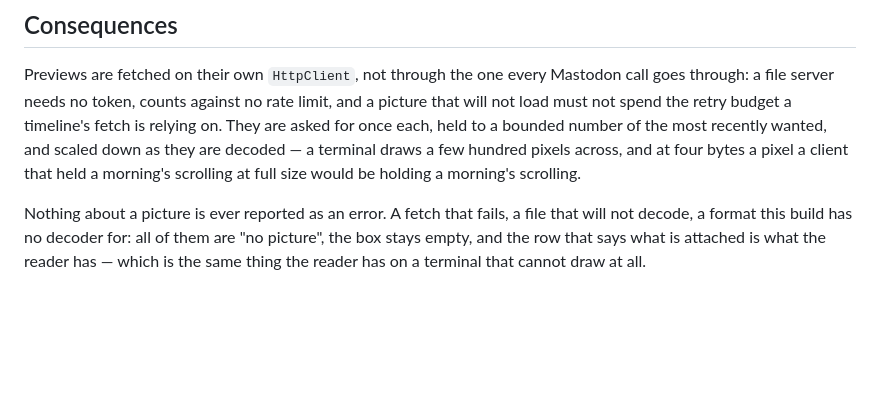
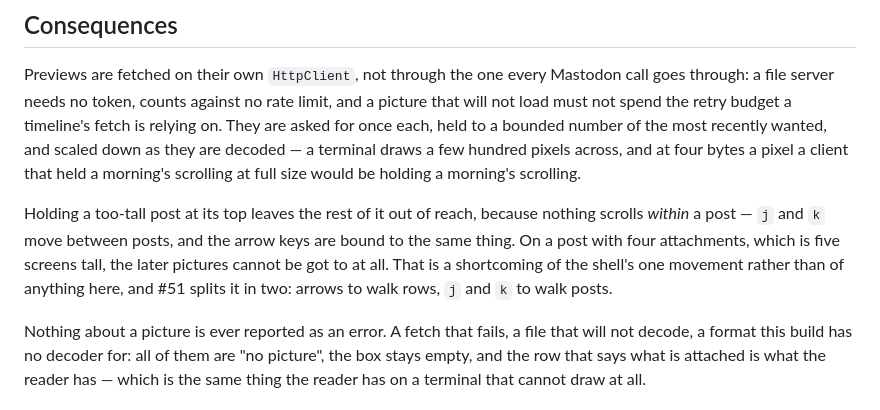
Before and after one commit to jrmitch120/wooly, a Markdown page: docs/adr/0016-media-drawn-at-full-width-where-a-terminal-can-draw-and-linked-where-it-cannot.md, the part around the change. Drawn GitHub-style; blank space fills up the shorter version.

Commit message:
Write down what pinning a too-tall post leaves out of reach
Co-Authored-By: Claude Opus 5 <noreply@anthropic.com>

```diff
--- a/docs/adr/0016-media-drawn-at-full-width-where-a-terminal-can-draw-and-linked-where-it-cannot.md
+++ b/docs/adr/0016-media-drawn-at-full-width-where-a-terminal-can-draw-and-linked-where-it-cannot.md
@@ -154,6 +154,11 @@ timeline's fetch is relying on. They are asked for once each, held to a bounded
 scaled down as they are decoded — a terminal draws a few hundred pixels across, and at four bytes a pixel a client that
 held a morning's scrolling at full size would be holding a morning's scrolling.
 
+Holding a too-tall post at its top leaves the rest of it out of reach, because nothing scrolls *within* a post — `j`
+and `k` move between posts, and the arrow keys are bound to the same thing. On a post with four attachments, which is
+five screens tall, the later pictures cannot be got to at all. That is a shortcoming of the shell's one movement rather
+than of anything here, and #51 splits it in two: arrows to walk rows, `j` and `k` to walk posts.
+
 Nothing about a picture is ever reported as an error. A fetch that fails, a file that will not decode, a format this
 build has no decoder for: all of them are "no picture", the box stays empty, and the row that says what is attached is
 what the reader has — which is the same thing the reader has on a terminal that cannot draw at all.
```
